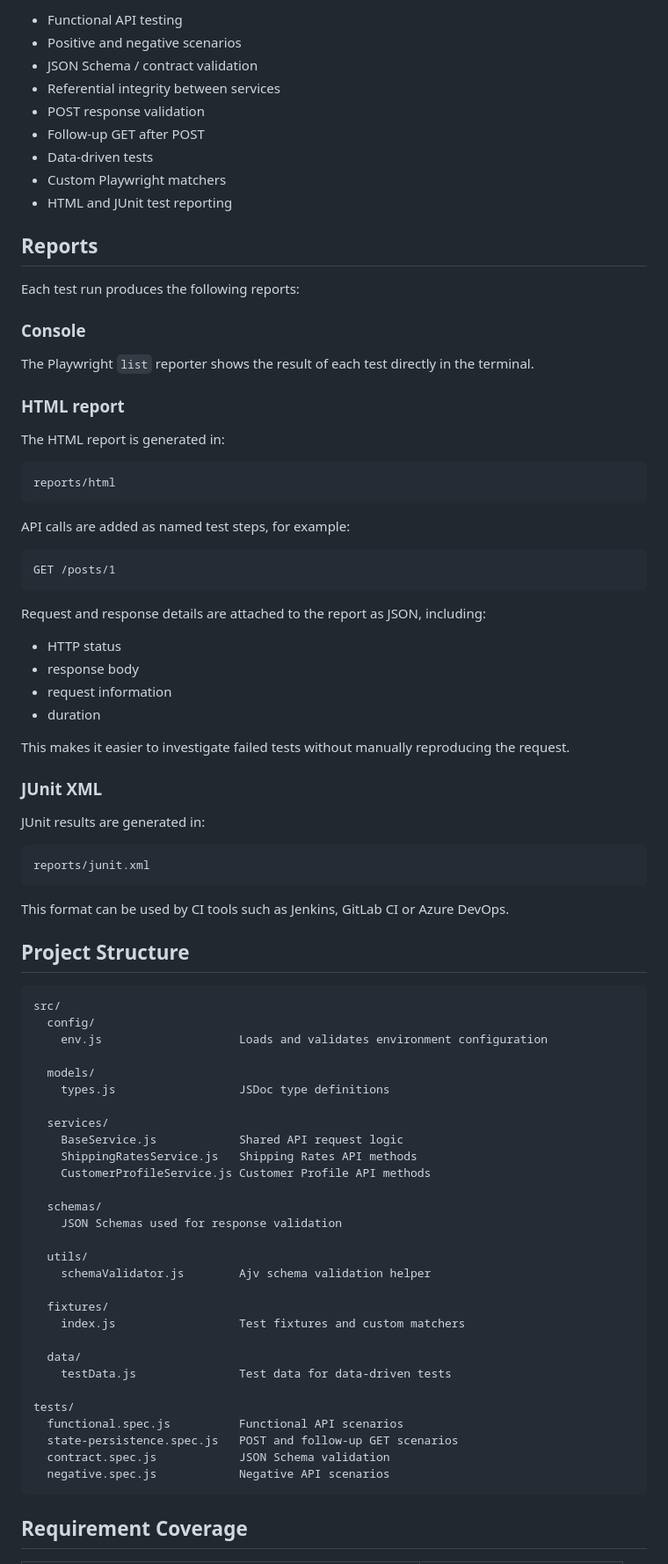
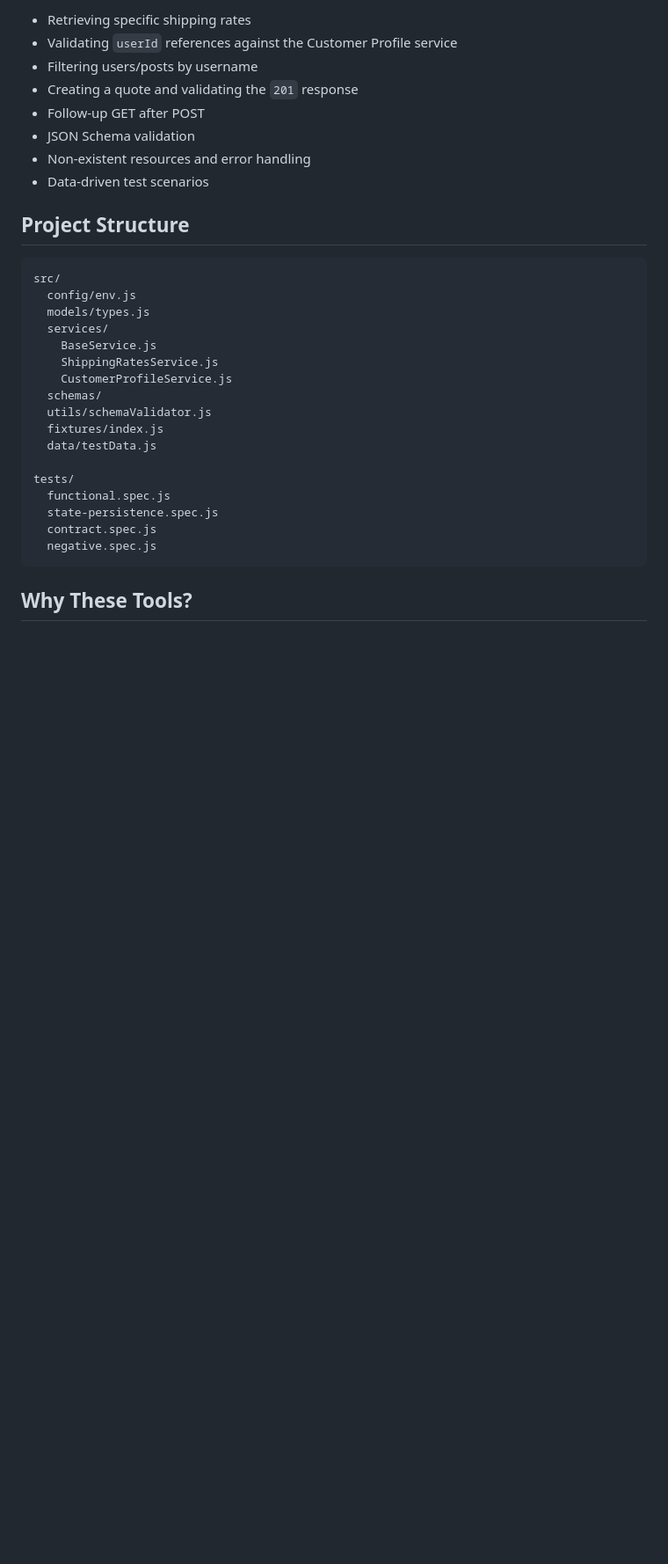
Before and after one commit to jtustanic/gsri-api-tests-js, a Markdown page: README.md, the part around one of its changes. Shown at 88% size. Rendered like a GitHub page; blank space fills up the shorter version.

````diff
--- a/README.md
+++ b/README.md
@@ -61,88 +85,34 @@ The suite covers:
 
-* Functional API testing
-* Positive and negative scenarios
-* JSON Schema / contract validation
-* Referential integrity between services
-* POST response validation
+* Retrieving specific shipping rates
+* Validating `userId` references against the Customer Profile service
+* Filtering users/posts by username
+* Creating a quote and validating the `201` response
 * Follow-up GET after POST
-* Data-driven tests
-* Custom Playwright matchers
-* HTML and JUnit test reporting
-
-## Reports
-
-Each test run produces the following reports:
-
-### Console
-
-The Playwright `list` reporter shows the result of each test directly in the terminal.
-
-### HTML report
-
-The HTML report is generated in:
-
-```text
-reports/html
-```
-
-API calls are added as named test steps, for example:
-
-```text
-GET /posts/1
-```
-
-Request and response details are attached to the report as JSON, including:
-
-* HTTP status
-* response body
-* request information
-* duration
-
-This makes it easier to investigate failed tests without manually reproducing the request.
-
-### JUnit XML
-
-JUnit results are generated in:
-
-```text
-reports/junit.xml
-```
-
-This format can be used by CI tools such as Jenkins, GitLab CI or Azure DevOps.
+* JSON Schema validation
+* Non-existent resources and error handling
+* Data-driven test scenarios
 
 ## Project Structure
 
 ```text
 src/
-  config/
-    env.js                    Loads and validates environment configuration
-
-  models/
-    types.js                  JSDoc type definitions
-
+  config/env.js
+  models/types.js
   services/
-    BaseService.js            Shared API request logic
-    ShippingRatesService.js   Shipping Rates API methods
-    CustomerProfileService.js Customer Profile API methods
-
+    BaseService.js
+    ShippingRatesService.js
+    CustomerProfileService.js
   schemas/
-    JSON Schemas used for response validation
-
-  utils/
-    schemaValidator.js        Ajv schema validation helper
-
-  fixtures/
-    index.js                  Test fixtures and custom matchers
-
-  data/
-    testData.js               Test data for data-driven tests
+  utils/schemaValidator.js
+  fixtures/index.js
+  data/testData.js
 
 tests/
-  functional.spec.js          Functional API scenarios
-  state-persistence.spec.js   POST and follow-up GET scenarios
-  contract.spec.js            JSON Schema validation
-  negative.spec.js            Negative API scenarios
+  functional.spec.js
+  state-persistence.spec.js
+  contract.spec.js
+  negative.spec.js
 ```
 
-## Requirement Coverage
+## Why These Tools?
 
````
Also changed, not shown: other parts of README.md (+67 -144 lines).
